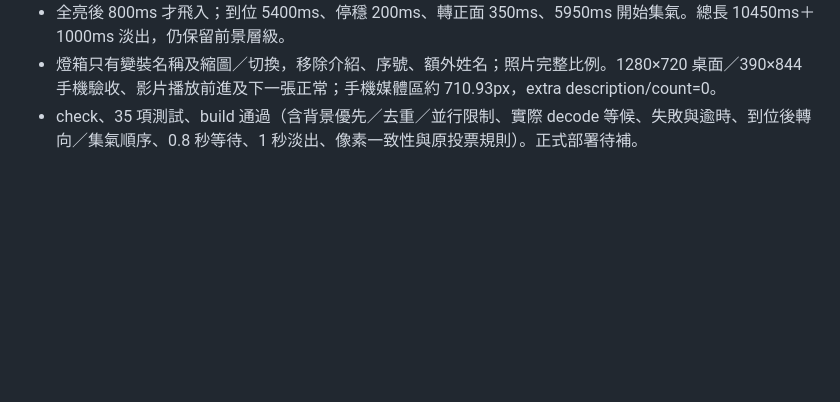
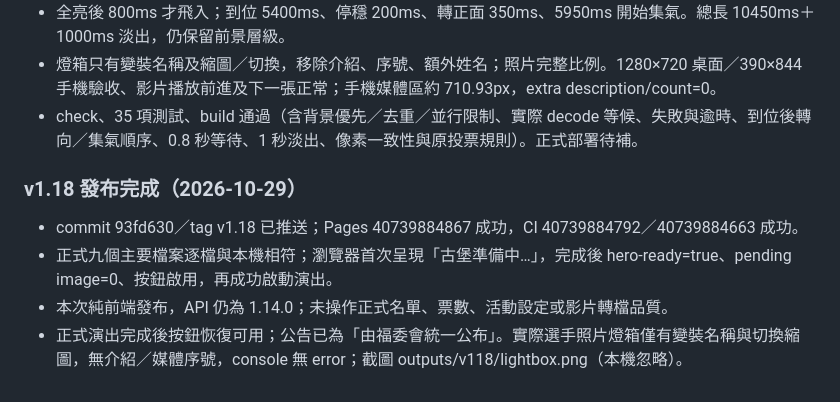
Before and after one commit to isaaceating/lumens-halloween, a Markdown page: docs/project-status.md, the part around the change. GitHub-like rendering; blank space fills up the shorter version.

Commit message:
docs: record v1.18 production verification

```diff
--- a/docs/project-status.md
+++ b/docs/project-status.md
@@ -279,3 +279,9 @@ Local main，D:/Codex-Projects/lumens-halloween，基底 891f5b8；F010 已完
 - 全亮後 800ms 才飛入；到位 5400ms、停穩 200ms、轉正面 350ms、5950ms 開始集氣。總長 10450ms＋1000ms 淡出，仍保留前景層級。
 - 燈箱只有變裝名稱及縮圖／切換，移除介紹、序號、額外姓名；照片完整比例。1280×720 桌面／390×844 手機驗收、影片播放前進及下一張正常；手機媒體區約 710.93px，extra description/count=0。
 - check、35 項測試、build 通過（含背景優先／去重／並行限制、實際 decode 等候、失敗與逾時、到位後轉向／集氣順序、0.8 秒等待、1 秒淡出、像素一致性與原投票規則）。正式部署待補。
+
+### v1.18 發布完成（2026-10-29）
+- commit 93fd630／tag v1.18 已推送；Pages 40739884867 成功，CI 40739884792／40739884663 成功。
+- 正式九個主要檔案逐檔與本機相符；瀏覽器首次呈現「古堡準備中…」，完成後 hero-ready=true、pending image=0、按鈕啟用，再成功啟動演出。
+- 本次純前端發布，API 仍為 1.14.0；未操作正式名單、票數、活動設定或影片轉檔品質。
+- 正式演出完成後按鈕恢復可用；公告已為「由福委會統一公布」。實際選手照片燈箱僅有變裝名稱與切換縮圖，無介紹／媒體序號，console 無 error；截圖 outputs/v118/lightbox.png（本機忽略）。
```
Also changed, not shown: docs/deployment.md (+3 -0 lines).
